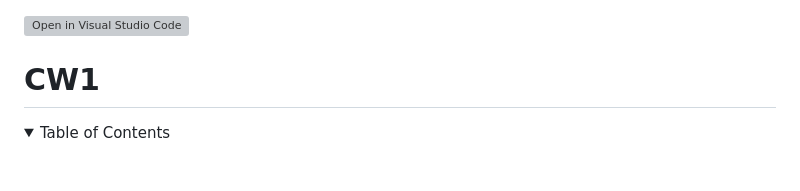
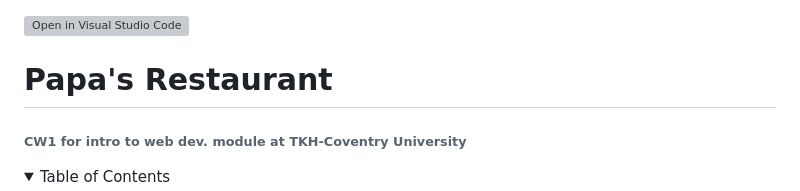
Before and after one commit to IryVk/Papa-s-Restaurant, a Markdown page: README.md, the part around the change. Drawn GitHub-style; folded sections open; blank space fills up the shorter version; grey boxes are pictures that could not be loaded.

```diff
--- a/README.md
+++ b/README.md
@@ -1,7 +1,9 @@
 [![Open in Visual Studio Code](https://classroom.github.com/assets/open-in-vscode-c66648af7eb3fe8bc4f294546bfd86ef473780cde1dea487d3c4ff354943c9ae.svg)](https://classroom.github.com/online_ide?assignment_repo_id=10631618&assignment_repo_type=AssignmentRepo)
 <a name="readme-top"></a>
 
-# CW1
+# Papa's Restaurant
+
+###### CW1 for intro to web dev. module at TKH-Coventry University
 
 <!-- TABLE OF CONTENTS -->
 <details>
```
